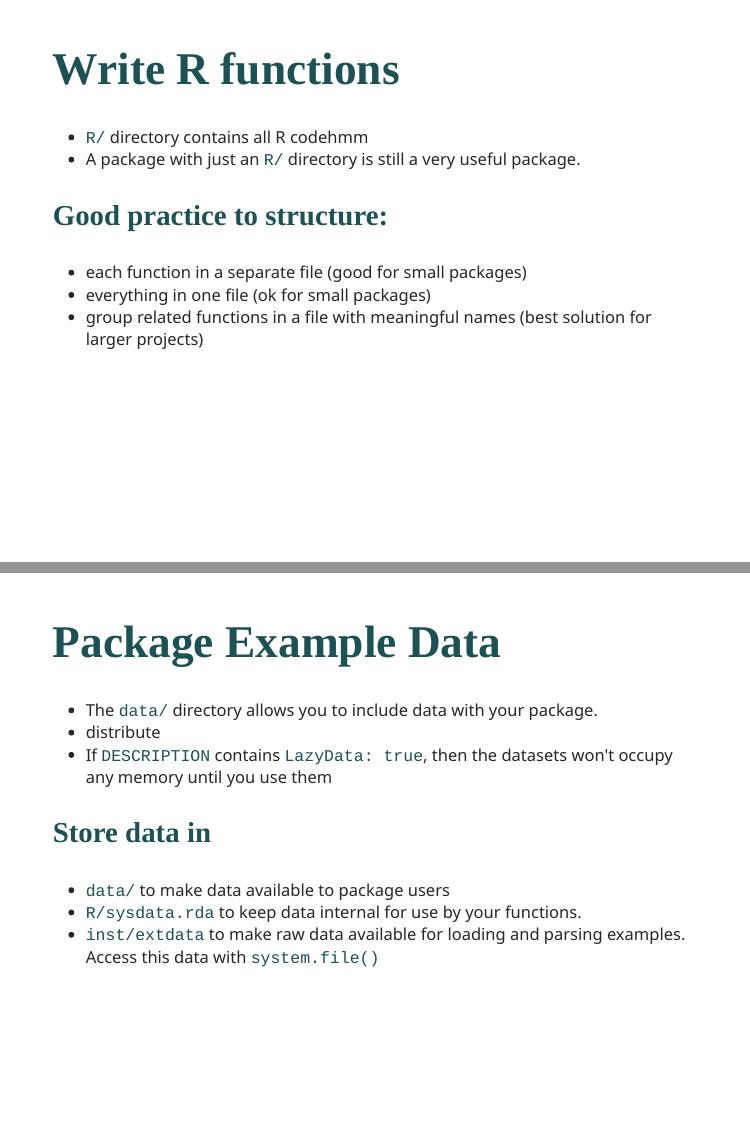
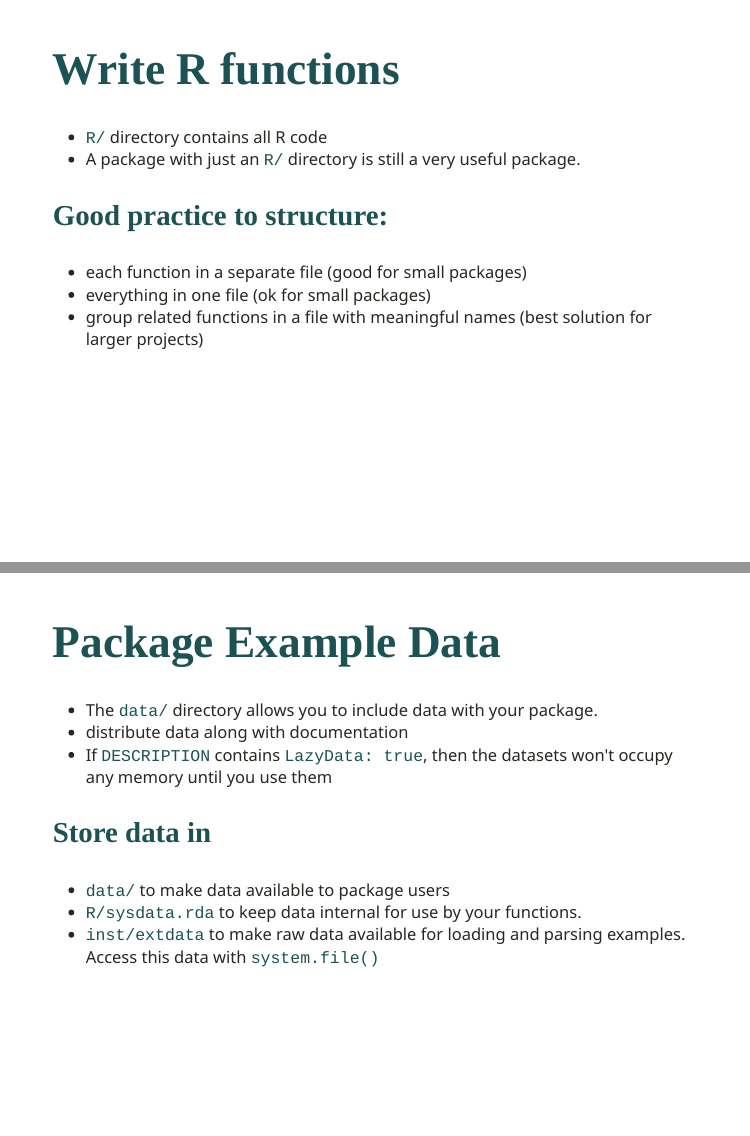
Before and after one commit to jmanitz/Rpharma2021_pkg-dev, an R Markdown document (slides/workshopRPharma.Rmd): pages 31 and 36 of 84 before the commit and pages 32 and 37 of 85 after it, joined at a grey line. The pictures show the slides in the output file slides/workshopRPharma.html that the author committed with the source; the slides are laid out offline by our stand-in for remark.js, each with all of its steps uncovered, in fonts that may differ from those the slides ask for, and without slide numbers, shadows or browser add-ons.

Commit message:
post-workshop corrections

```diff
--- a/slides/workshopRPharma.Rmd
+++ b/slides/workshopRPharma.Rmd
@@ -445,7 +445,7 @@ class: inverse
 ---
 # Write R functions
 
-- `R/` directory contains all R codehmm
+- `R/` directory contains all R code
 - A package with just an `R/` directory is still a very useful package.
 
 --
@@ -538,7 +538,7 @@ Basic R package components:
 # Package Example Data
 
 - The `data/` directory allows you to include data with your package.
-- distribute
+- distribute data along with documentation
 - If `DESCRIPTION` contains `LazyData: true`, then the datasets won't occupy any memory until you use them
 
 ### Store data in
```
Also changed, not shown: exercises/03-develop-package.R (+22 -0 lines), Rladies2019_Rpkgs.pdf (added), slides/workshopRPharma.html.
